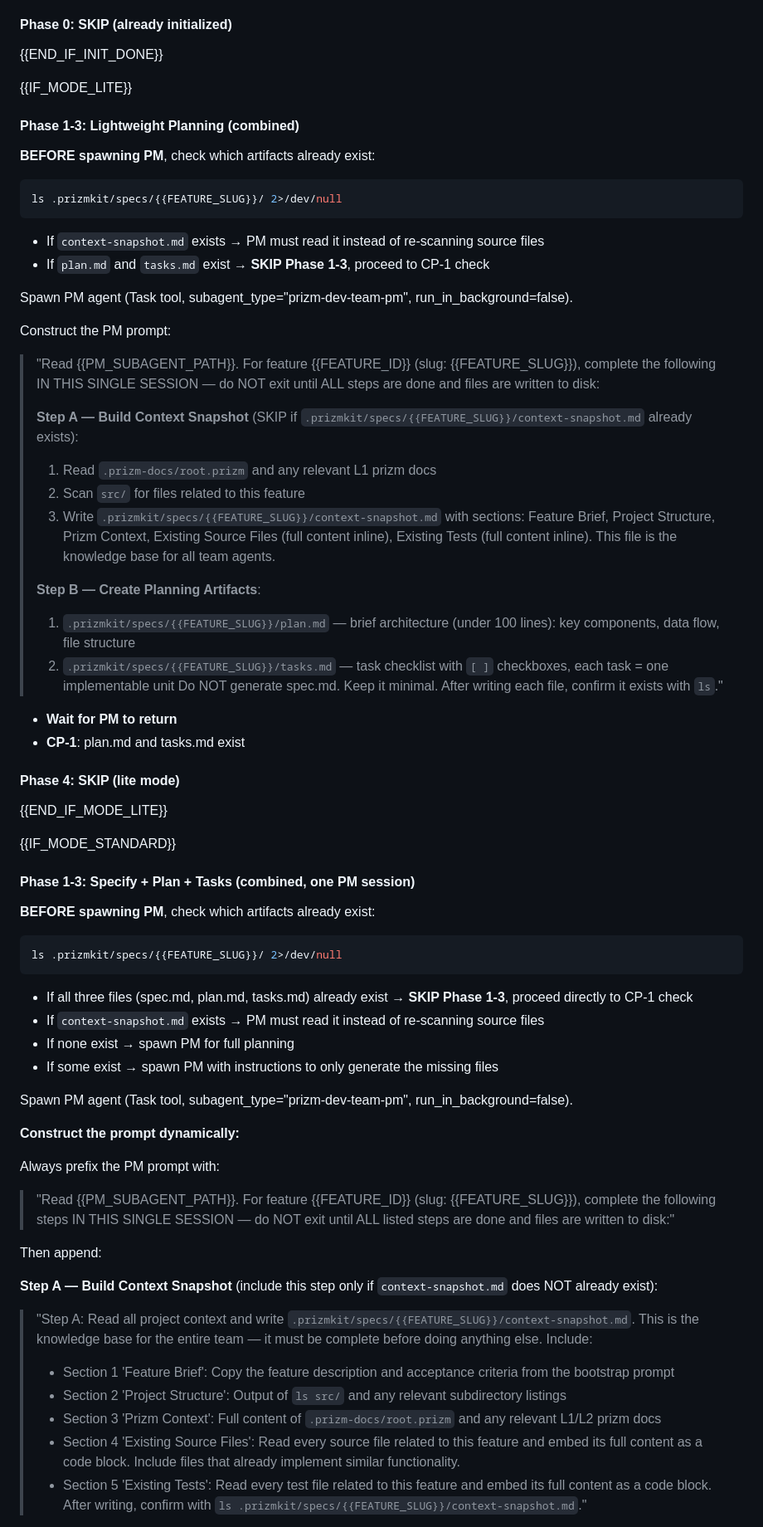
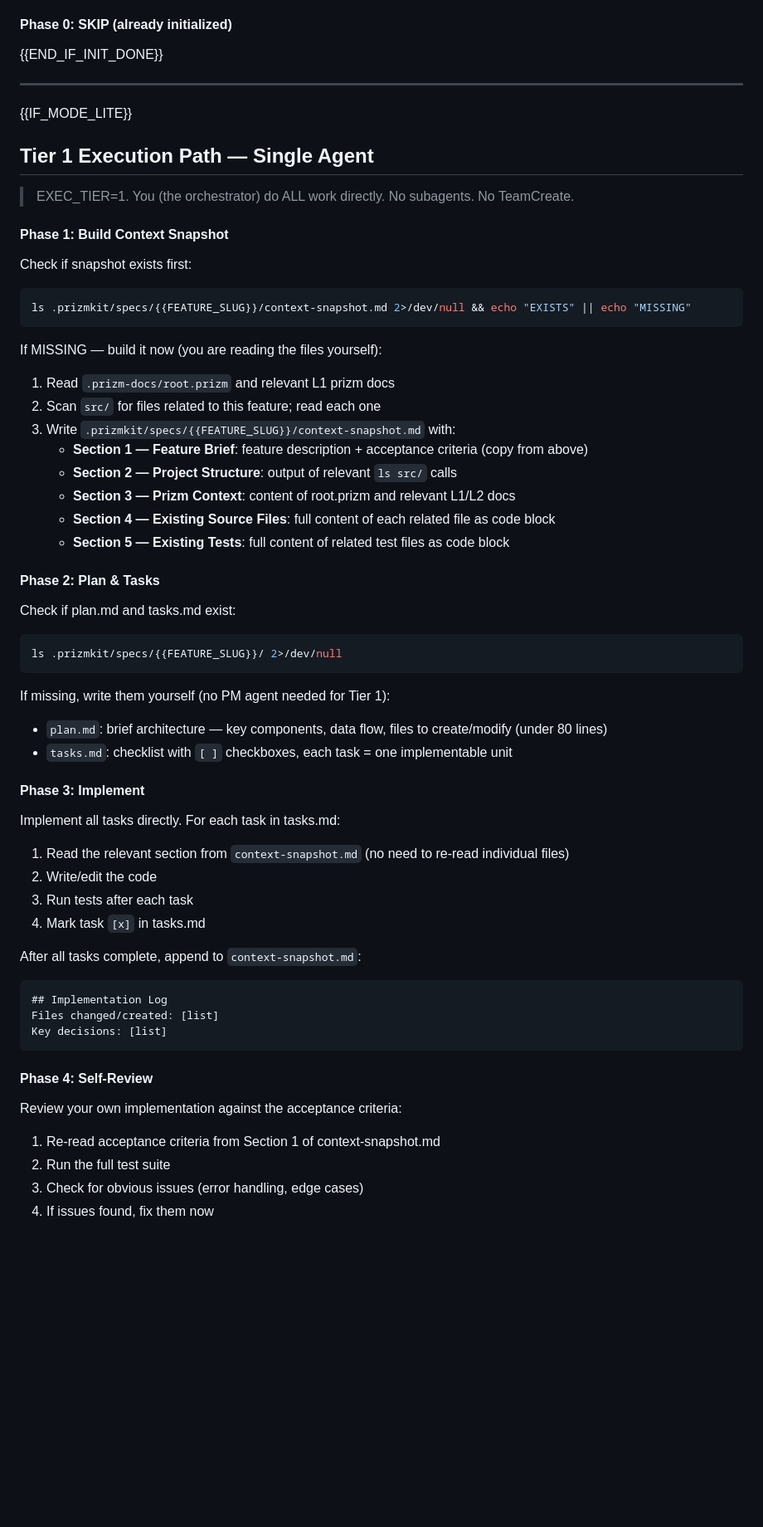
Before and after one commit to lone-yu-cmd/PrizmClaw, a Markdown page: dev-pipeline/templates/bootstrap-prompt.md, the part around one of its changes. Shown at 83% size. Drawn GitHub-style; blank space fills up the shorter version.

````diff
--- a/dev-pipeline/templates/bootstrap-prompt.md
+++ b/dev-pipeline/templates/bootstrap-prompt.md
@@ -145,66 +170,61 @@ This is a **resume** from Phase {{RESUME_PHASE}}. After completing the team setu
 #### Phase 0: SKIP (already initialized)
 {{END_IF_INIT_DONE}}
 
+---
+
 {{IF_MODE_LITE}}
-#### Phase 1-3: Lightweight Planning (combined)
+## Tier 1 Execution Path — Single Agent
 
-**BEFORE spawning PM**, check which artifacts already exist:
+> EXEC_TIER=1. You (the orchestrator) do ALL work directly. No subagents. No TeamCreate.
+
+#### Phase 1: Build Context Snapshot
+
+Check if snapshot exists first:
 ```bash
-ls .prizmkit/specs/{{FEATURE_SLUG}}/ 2>/dev/null
+ls .prizmkit/specs/{{FEATURE_SLUG}}/context-snapshot.md 2>/dev/null && echo "EXISTS" || echo "MISSING"
 ```
-- If `context-snapshot.md` exists → PM must read it instead of re-scanning source files
-- If `plan.md` and `tasks.md` exist → **SKIP Phase 1-3**, proceed to CP-1 check
 
-Spawn PM agent (Task tool, subagent_type="prizm-dev-team-pm", run_in_background=false).
+If MISSING — build it now (you are reading the files yourself):
+1. Read `.prizm-docs/root.prizm` and relevant L1 prizm docs
+2. Scan `src/` for files related to this feature; read each one
+3. Write `.prizmkit/specs/{{FEATURE_SLUG}}/context-snapshot.md` with:
+   - **Section 1 — Feature Brief**: feature description + acceptance criteria (copy from above)
+   - **Section 2 — Project Structure**: output of relevant `ls src/` calls
+   - **Section 3 — Prizm Context**: content of root.prizm and relevant L1/L2 docs
+   - **Section 4 — Existing Source Files**: full content of each related file as code block
+   - **Section 5 — Existing Tests**: full content of related test files as code block
 
-Construct the PM prompt:
-> "Read {{PM_SUBAGENT_PATH}}. For feature {{FEATURE_ID}} (slug: {{FEATURE_SLUG}}), complete the following IN THIS SINGLE SESSION — do NOT exit until ALL steps are done and files are written to disk:
->
-> **Step A — Build Context Snapshot** (SKIP if `.prizmkit/specs/{{FEATURE_SLUG}}/context-snapshot.md` already exists):
-> 1. Read `.prizm-docs/root.prizm` and any relevant L1 prizm docs
-> 2. Scan `src/` for files related to this feature
-> 3. Write `.prizmkit/specs/{{FEATURE_SLUG}}/context-snapshot.md` with sections: Feature Brief, Project Structure, Prizm Context, Existing Source Files (full content inline), Existing Tests (full content inline). This file is the knowledge base for all team agents.
->
-> **Step B — Create Planning Artifacts**:
-> 1. `.prizmkit/specs/{{FEATURE_SLUG}}/plan.md` — brief architecture (under 100 lines): key components, data flow, file structure
-> 2. `.prizmkit/specs/{{FEATURE_SLUG}}/tasks.md` — task checklist with `[ ]` checkboxes, each task = one implementable unit
-> Do NOT generate spec.md. Keep it minimal.
-> After writing each file, confirm it exists with `ls`."
+#### Phase 2: Plan & Tasks
 
-- **Wait for PM to return**
-- **CP-1**: plan.md and tasks.md exist
-
-#### Phase 4: SKIP (lite mode)
-{{END_IF_MODE_LITE}}
-
-{{IF_MODE_STANDARD}}
-#### Phase 1-3: Specify + Plan + Tasks (combined, one PM session)
-
-**BEFORE spawning PM**, check which artifacts already exist:
+Check if plan.md and tasks.md exist:
 ```bash
 ls .prizmkit/specs/{{FEATURE_SLUG}}/ 2>/dev/null
 ```
 
-- If all three files (spec.md, plan.md, tasks.md) already exist → **SKIP Phase 1-3**, proceed directly to CP-1 check
-- If `context-snapshot.md` exists → PM must read it instead of re-scanning source files
-- If none exist → spawn PM for full planning
-- If some exist → spawn PM with instructions to only generate the missing files
+If missing, write them yourself (no PM agent needed for Tier 1):
+- `plan.md`: brief architecture — key components, data flow, files to create/modify (under 80 lines)
+- `tasks.md`: checklist with `[ ]` checkboxes, each task = one implementable unit
 
-Spawn PM agent (Task tool, subagent_type="prizm-dev-team-pm", run_in_background=false).
+#### Phase 3: Implement
 
-**Construct the prompt dynamically:**
+Implement all tasks directly. For each task in tasks.md:
+1. Read the relevant section from `context-snapshot.md` (no need to re-read individual files)
+2. Write/edit the code
+3. Run tests after each task
+4. Mark task `[x]` in tasks.md
 
-Always prefix the PM prompt with:
-> "Read {{PM_SUBAGENT_PATH}}. For feature {{FEATURE_ID}} (slug: {{FEATURE_SLUG}}), complete the following steps IN THIS SINGLE SESSION — do NOT exit until ALL listed steps are done and files are written to disk:"
+After all tasks complete, append to `context-snapshot.md`:
+```
+## Implementation Log
+Files changed/created: [list]
+Key decisions: [list]
+```
 
-Then append:
+#### Phase 4: Self-Review
 
-**Step A — Build Context Snapshot** (include this step only if `context-snapshot.md` does NOT already exist):
-> "Step A: Read all project context and write `.prizmkit/specs/{{FEATURE_SLUG}}/context-snapshot.md`. This is the knowledge base for the entire team — it must be complete before doing anything else. Include:
-> - Section 1 'Feature Brief': Copy the feature description and acceptance criteria from the bootstrap prompt
-> - Section 2 'Project Structure': Output of `ls src/` and any relevant subdirectory listings
-> - Section 3 'Prizm Context': Full content of `.prizm-docs/root.prizm` and any relevant L1/L2 prizm docs
-> - Section 4 'Existing Source Files': Read every source file related to this feature and embed its full content as a code block. Include files that already implement similar functionality.
-> - Section 5 'Existing Tests': Read every test file related to this feature and embed its full content as a code block.
-> After writing, confirm with `ls .prizmkit/specs/{{FEATURE_SLUG}}/context-snapshot.md`."
+Review your own implementation against the acceptance criteria:
+1. Re-read acceptance criteria from Section 1 of context-snapshot.md
+2. Run the full test suite
+3. Check for obvious issues (error handling, edge cases)
+4. If issues found, fix them now
 
````
Also changed, not shown: other parts of dev-pipeline/templates/bootstrap-prompt.md (+282 -154 lines).
